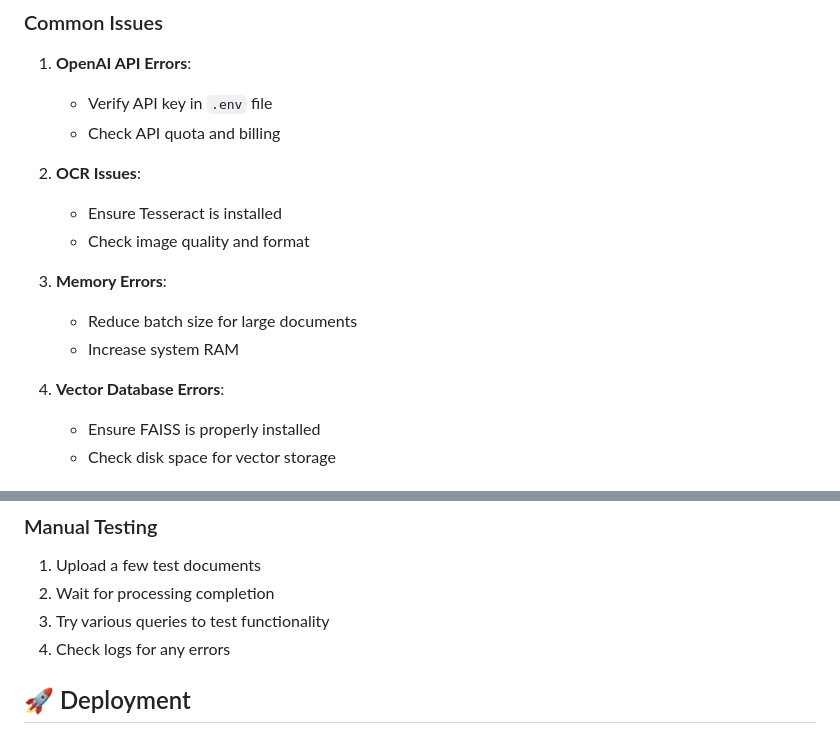
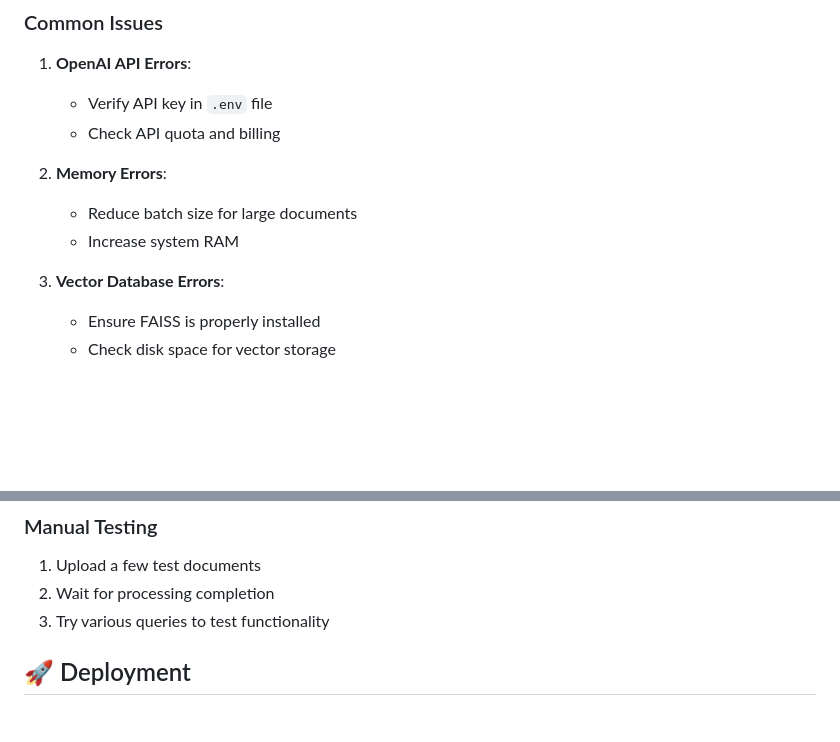
Before and after one commit to SourabhThanvi/sourabh-thanvi-document-theme-chatbot-wasserstoff-AiInternTask, a Markdown page: README.md, 2 parts joined by grey strips. Drawn GitHub-style; blank space fills up the shorter version.

```diff
--- a/README.md
+++ b/README.md
@@ -199,15 +199,11 @@ document-theme-chatbot/
    - Verify API key in `.env` file
    - Check API quota and billing
 
-2. **OCR Issues**:
-   - Ensure Tesseract is installed
-   - Check image quality and format
-
-3. **Memory Errors**:
+2. **Memory Errors**:
    - Reduce batch size for large documents
    - Increase system RAM
 
-4. **Vector Database Errors**:
+3. **Vector Database Errors**:
    - Ensure FAISS is properly installed
    - Check disk space for vector storage
 
@@ -225,7 +221,6 @@ FLASK_DEBUG=1 python app.py
 1. Upload a few test documents
 2. Wait for processing completion
 3. Try various queries to test functionality
-4. Check logs for any errors
 
 
 ## 🚀 Deployment
```
